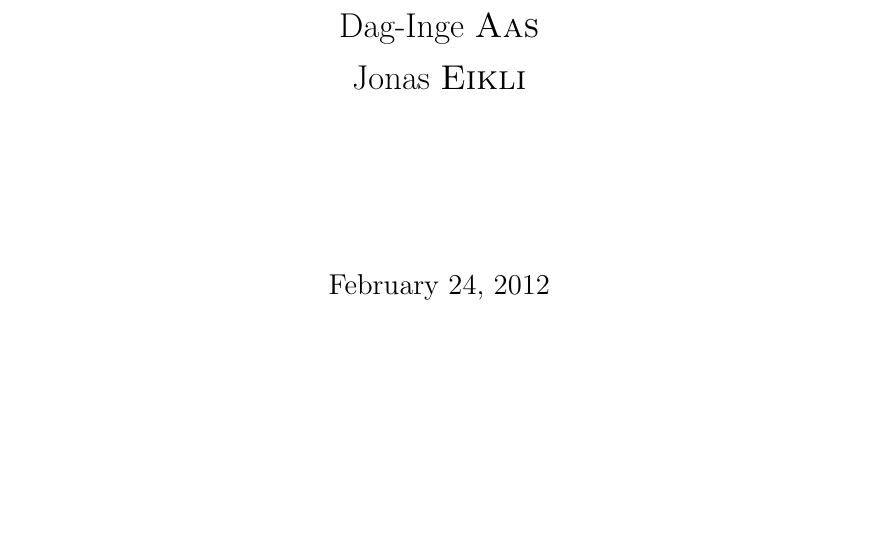
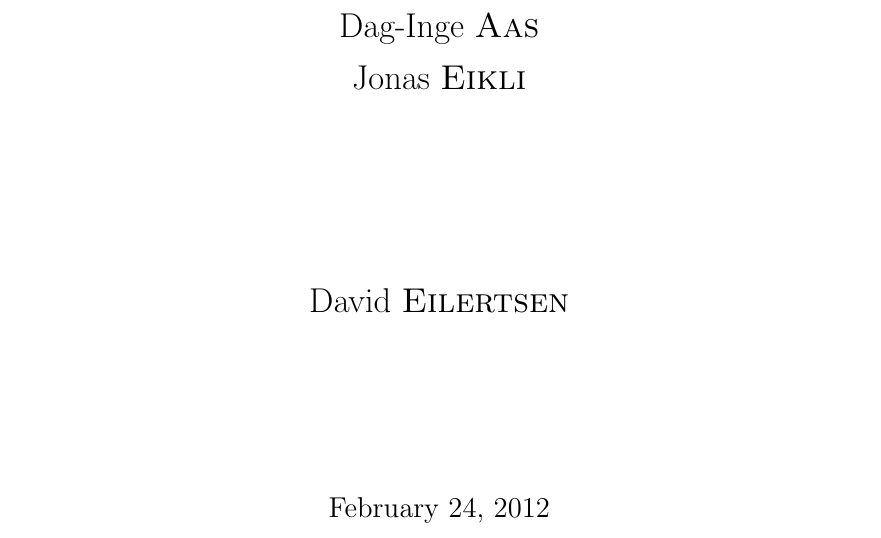
Before and after one commit to aspic/TDT4285-PEDIT, a LaTeX document (docs/planning/planning.tex, which reads docs/planning/title.tex): part of page 1 of 5, cut so that both start at the same text, the shorter picture padded with empty space. Compiled offline with pdfLaTeX.

Commit message:
Added Davids name

```diff
--- a/docs/planning/title.tex
+++ b/docs/planning/title.tex
@@ -27,6 +27,7 @@
 Kjetil \textsc{Mehl}\\
 Dag-Inge \textsc{Aas}\\
 Jonas \textsc{Eikli}\\[3cm]
+David \textsc{Eilertsen}\\[3cm]
 \end{center}
 
 % Bottom of the page
```
